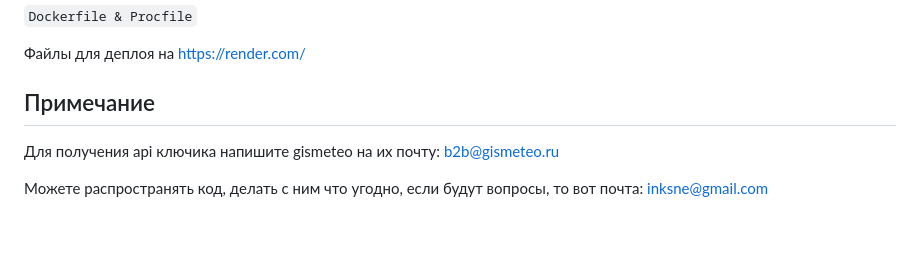
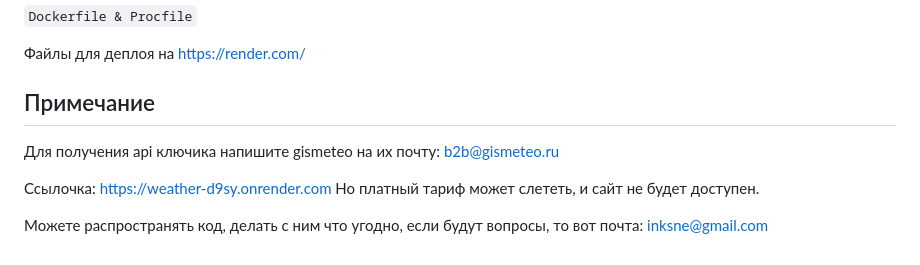
Before and after one commit to inksne/weather-FastAPI, a Markdown page: README.md, the part around the change. GitHub-like rendering; blank space fills up the shorter version.

Commit message:
add link

```diff
--- a/README.md
+++ b/README.md
@@ -69,5 +69,8 @@
 
 Для получения api ключика напишите gismeteo на их почту: b2b@gismeteo.ru
 
+Ссылочка: https://weather-d9sy.onrender.com
+Но платный тариф может слететь, и сайт не будет доступен.
+
 Можете распространять код, делать с ним что угодно, если будут вопросы, то вот почта:
 inksne@gmail.com
```
